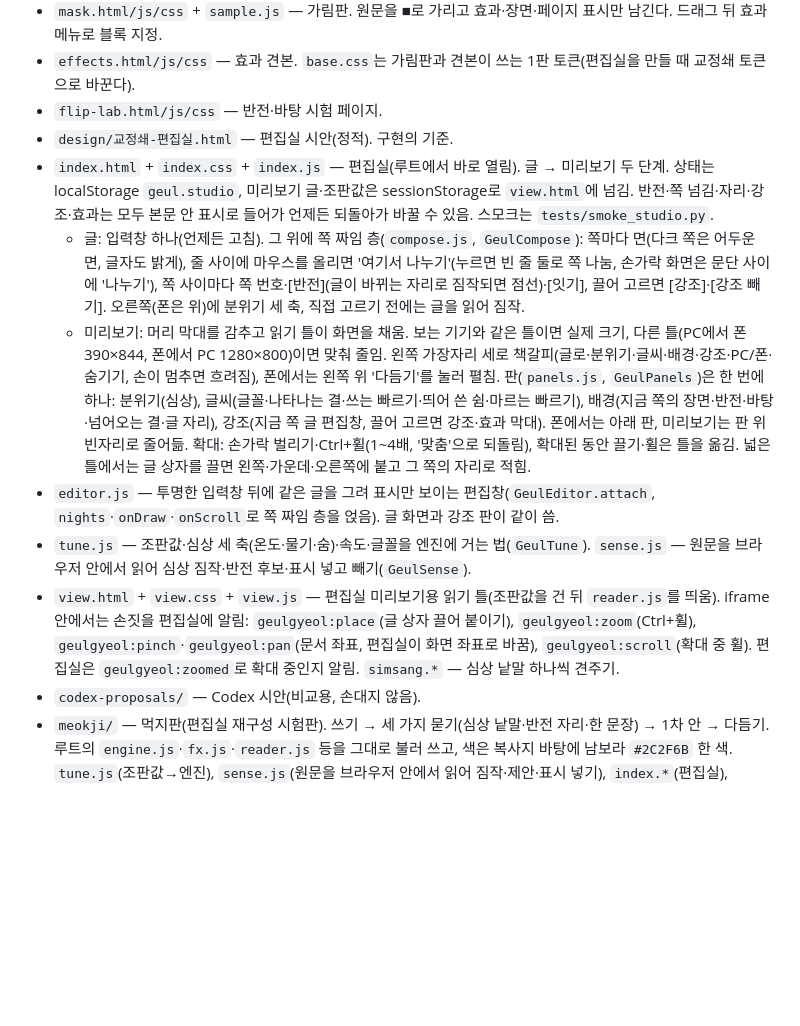
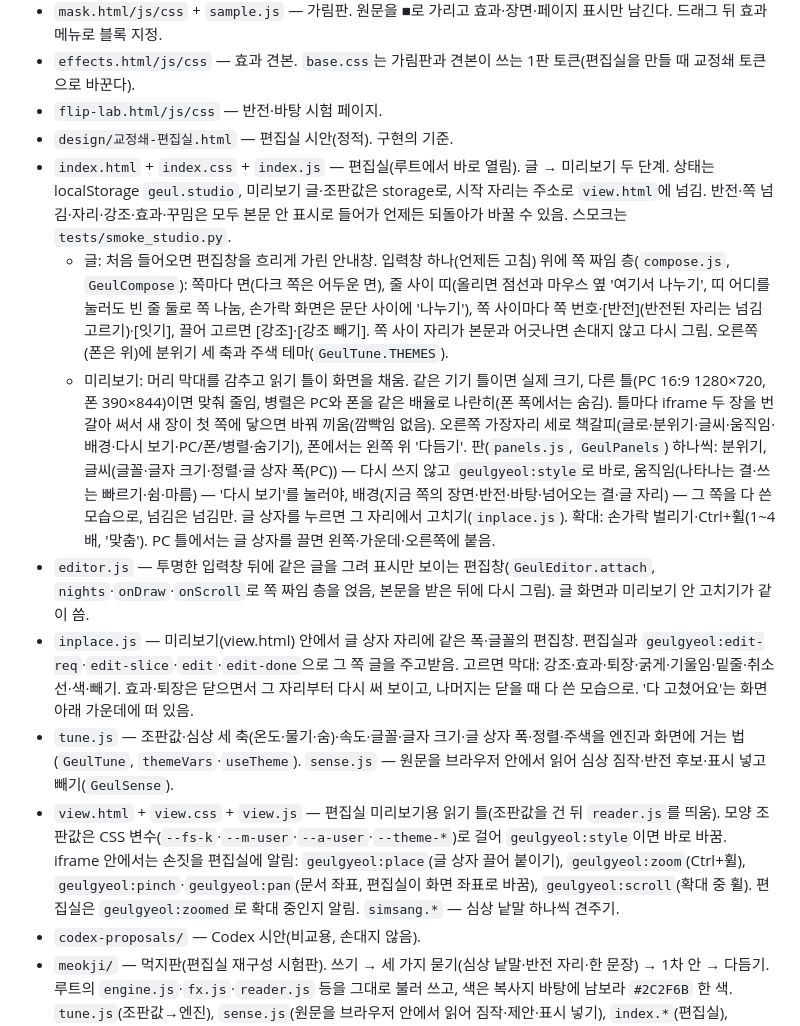
Before and after one commit to m1r4d0r/geuljari, a Markdown page: CLAUDE.md, the part around one of its changes. GitHub-like rendering; blank space fills up the shorter version.

```diff
--- a/CLAUDE.md
+++ b/CLAUDE.md
@@ -45,12 +46,13 @@
 - `effects.html/js/css` — 효과 견본. `base.css`는 가림판과 견본이 쓰는 1판 토큰(편집실을 만들 때 교정쇄 토큰으로 바꾼다).
 - `flip-lab.html/js/css` — 반전·바탕 시험 페이지.
 - `design/교정쇄-편집실.html` — 편집실 시안(정적). 구현의 기준.
-- `index.html` + `index.css` + `index.js` — 편집실(루트에서 바로 열림). 글 → 미리보기 두 단계. 상태는 localStorage `geul.studio`, 미리보기 글·조판값은 sessionStorage로 `view.html`에 넘김. 반전·쪽 넘김·자리·강조·효과는 모두 본문 안 표시로 들어가 언제든 되돌아가 바꿀 수 있음. 스모크는 `tests/smoke_studio.py`.
-  - 글: 입력창 하나(언제든 고침). 그 위에 쪽 짜임 층(`compose.js`, `GeulCompose`): 쪽마다 면(다크 쪽은 어두운 면, 글자도 밝게), 줄 사이에 마우스를 올리면 '여기서 나누기'(누르면 빈 줄 둘로 쪽 나눔, 손가락 화면은 문단 사이에 '나누기'), 쪽 사이마다 쪽 번호·[반전](글이 바뀌는 자리로 짐작되면 점선)·[잇기], 끌어 고르면 [강조]·[강조 빼기]. 오른쪽(폰은 위)에 분위기 세 축, 직접 고르기 전에는 글을 읽어 짐작.
-  - 미리보기: 머리 막대를 감추고 읽기 틀이 화면을 채움. 보는 기기와 같은 틀이면 실제 크기, 다른 틀(PC에서 폰 390×844, 폰에서 PC 1280×800)이면 맞춰 줄임. 왼쪽 가장자리 세로 책갈피(글로·분위기·글씨·배경·강조·PC/폰·숨기기, 손이 멈추면 흐려짐), 폰에서는 왼쪽 위 '다듬기'를 눌러 펼침. 판(`panels.js`, `GeulPanels`)은 한 번에 하나: 분위기(심상), 글씨(글꼴·나타나는 결·쓰는 빠르기·띄어 쓴 쉼·마르는 빠르기), 배경(지금 쪽의 장면·반전·바탕·넘어오는 결·글 자리), 강조(지금 쪽 글 편집창, 끌어 고르면 강조·효과 막대). 폰에서는 아래 판, 미리보기는 판 위 빈자리로 줄어듦. 확대: 손가락 벌리기·Ctrl+휠(1~4배, '맞춤'으로 되돌림), 확대된 동안 끌기·휠은 틀을 옮김. 넓은 틀에서는 글 상자를 끌면 왼쪽·가운데·오른쪽에 붙고 그 쪽의 자리로 적힘.
-- `editor.js` — 투명한 입력창 뒤에 같은 글을 그려 표시만 보이는 편집창(`GeulEditor.attach`, `nights`·`onDraw`·`onScroll`로 쪽 짜임 층을 얹음). 글 화면과 강조 판이 같이 씀.
-- `tune.js` — 조판값·심상 세 축(온도·물기·숨)·속도·글꼴을 엔진에 거는 법(`GeulTune`). `sense.js` — 원문을 브라우저 안에서 읽어 심상 짐작·반전 후보·표시 넣고 빼기(`GeulSense`).
-- `view.html` + `view.css` + `view.js` — 편집실 미리보기용 읽기 틀(조판값을 건 뒤 `reader.js`를 띄움). iframe 안에서는 손짓을 편집실에 알림: `geulgyeol:place`(글 상자 끌어 붙이기), `geulgyeol:zoom`(Ctrl+휠), `geulgyeol:pinch`·`geulgyeol:pan`(문서 좌표, 편집실이 화면 좌표로 바꿈), `geulgyeol:scroll`(확대 중 휠). 편집실은 `geulgyeol:zoomed`로 확대 중인지 알림. `simsang.*` — 심상 낱말 하나씩 견주기.
+- `index.html` + `index.css` + `index.js` — 편집실(루트에서 바로 열림). 글 → 미리보기 두 단계. 상태는 localStorage `geul.studio`, 미리보기 글·조판값은 storage로, 시작 자리는 주소로 `view.html`에 넘김. 반전·쪽 넘김·자리·강조·효과·꾸밈은 모두 본문 안 표시로 들어가 언제든 되돌아가 바꿀 수 있음. 스모크는 `tests/smoke_studio.py`.
+  - 글: 처음 들어오면 편집창을 흐리게 가린 안내창. 입력창 하나(언제든 고침) 위에 쪽 짜임 층(`compose.js`, `GeulCompose`): 쪽마다 면(다크 쪽은 어두운 면), 줄 사이 띠(올리면 점선과 마우스 옆 '여기서 나누기', 띠 어디를 눌러도 빈 줄 둘로 쪽 나눔, 손가락 화면은 문단 사이에 '나누기'), 쪽 사이마다 쪽 번호·[반전](반전된 자리는 넘김 고르기)·[잇기], 끌어 고르면 [강조]·[강조 빼기]. 쪽 사이 자리가 본문과 어긋나면 손대지 않고 다시 그림. 오른쪽(폰은 위)에 분위기 세 축과 주색 테마(`GeulTune.THEMES`).
+  - 미리보기: 머리 막대를 감추고 읽기 틀이 화면을 채움. 같은 기기 틀이면 실제 크기, 다른 틀(PC 16:9 1280×720, 폰 390×844)이면 맞춰 줄임, 병렬은 PC와 폰을 같은 배율로 나란히(폰 폭에서는 숨김). 틀마다 iframe 두 장을 번갈아 써서 새 장이 첫 쪽에 닿으면 바꿔 끼움(깜빡임 없음). 오른쪽 가장자리 세로 책갈피(글로·분위기·글씨·움직임·배경·다시 보기·PC/폰/병렬·숨기기), 폰에서는 왼쪽 위 '다듬기'. 판(`panels.js`, `GeulPanels`) 하나씩: 분위기, 글씨(글꼴·글자 크기·정렬·글 상자 폭(PC)) — 다시 쓰지 않고 `geulgyeol:style`로 바로, 움직임(나타나는 결·쓰는 빠르기·쉼·마름) — '다시 보기'를 눌러야, 배경(지금 쪽의 장면·반전·바탕·넘어오는 결·글 자리) — 그 쪽을 다 쓴 모습으로, 넘김은 넘김만. 글 상자를 누르면 그 자리에서 고치기(`inplace.js`). 확대: 손가락 벌리기·Ctrl+휠(1~4배, '맞춤'). PC 틀에서는 글 상자를 끌면 왼쪽·가운데·오른쪽에 붙음.
+- `editor.js` — 투명한 입력창 뒤에 같은 글을 그려 표시만 보이는 편집창(`GeulEditor.attach`, `nights`·`onDraw`·`onScroll`로 쪽 짜임 층을 얹음, 본문을 받은 뒤에 다시 그림). 글 화면과 미리보기 안 고치기가 같이 씀.
+- `inplace.js` — 미리보기(view.html) 안에서 글 상자 자리에 같은 폭·글꼴의 편집창. 편집실과 `geulgyeol:edit-req`·`edit-slice`·`edit`·`edit-done`으로 그 쪽 글을 주고받음. 고르면 막대: 강조·효과·퇴장·굵게·기울임·밑줄·취소선·색·빼기. 효과·퇴장은 닫으면서 그 자리부터 다시 써 보이고, 나머지는 닫을 때 다 쓴 모습으로. '다 고쳤어요'는 화면 아래 가운데에 떠 있음.
+- `tune.js` — 조판값·심상 세 축(온도·물기·숨)·속도·글꼴·글자 크기·글 상자 폭·정렬·주색을 엔진과 화면에 거는 법(`GeulTune`, `themeVars`·`useTheme`). `sense.js` — 원문을 브라우저 안에서 읽어 심상 짐작·반전 후보·표시 넣고 빼기(`GeulSense`).
+- `view.html` + `view.css` + `view.js` — 편집실 미리보기용 읽기 틀(조판값을 건 뒤 `reader.js`를 띄움). 모양 조판값은 CSS 변수(`--fs-k`·`--m-user`·`--a-user`·`--theme-*`)로 걸어 `geulgyeol:style`이면 바로 바꿈. iframe 안에서는 손짓을 편집실에 알림: `geulgyeol:place`(글 상자 끌어 붙이기), `geulgyeol:zoom`(Ctrl+휠), `geulgyeol:pinch`·`geulgyeol:pan`(문서 좌표, 편집실이 화면 좌표로 바꿈), `geulgyeol:scroll`(확대 중 휠). 편집실은 `geulgyeol:zoomed`로 확대 중인지 알림. `simsang.*` — 심상 낱말 하나씩 견주기.
 - `codex-proposals/` — Codex 시안(비교용, 손대지 않음).
 - `meokji/` — 먹지판(편집실 재구성 시험판). 쓰기 → 세 가지 묻기(심상 낱말·반전 자리·한 문장) → 1차 안 → 다듬기. 루트의 `engine.js`·`fx.js`·`reader.js` 등을 그대로 불러 쓰고, 색은 복사지 바탕에 남보라 `#2C2F6B` 한 색. `tune.js`(조판값→엔진), `sense.js`(원문을 브라우저 안에서 읽어 짐작·제안·표시 넣기), `index.*`(편집실), `read.*`(읽기 틀 덮개). 스모크는 `tests/smoke_meokji.py`.
 - `tests/smoke.py` — 읽기 틀 스모크(PC·폰 크기, 쓰기→넘김→쓸기→끌기→휠→길게 누르기→처음부터).
```
Also changed, not shown: other parts of CLAUDE.md (+7 -6 lines), README.md (+2 -2 lines).
